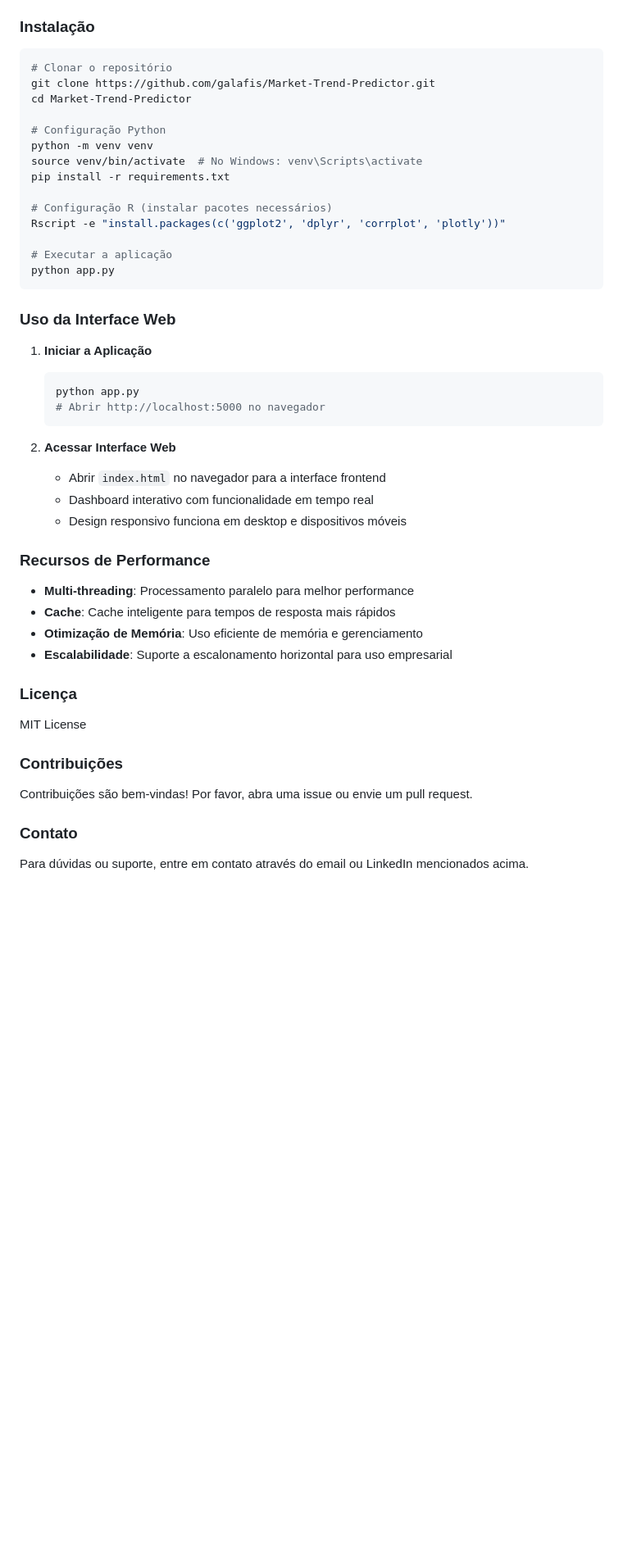
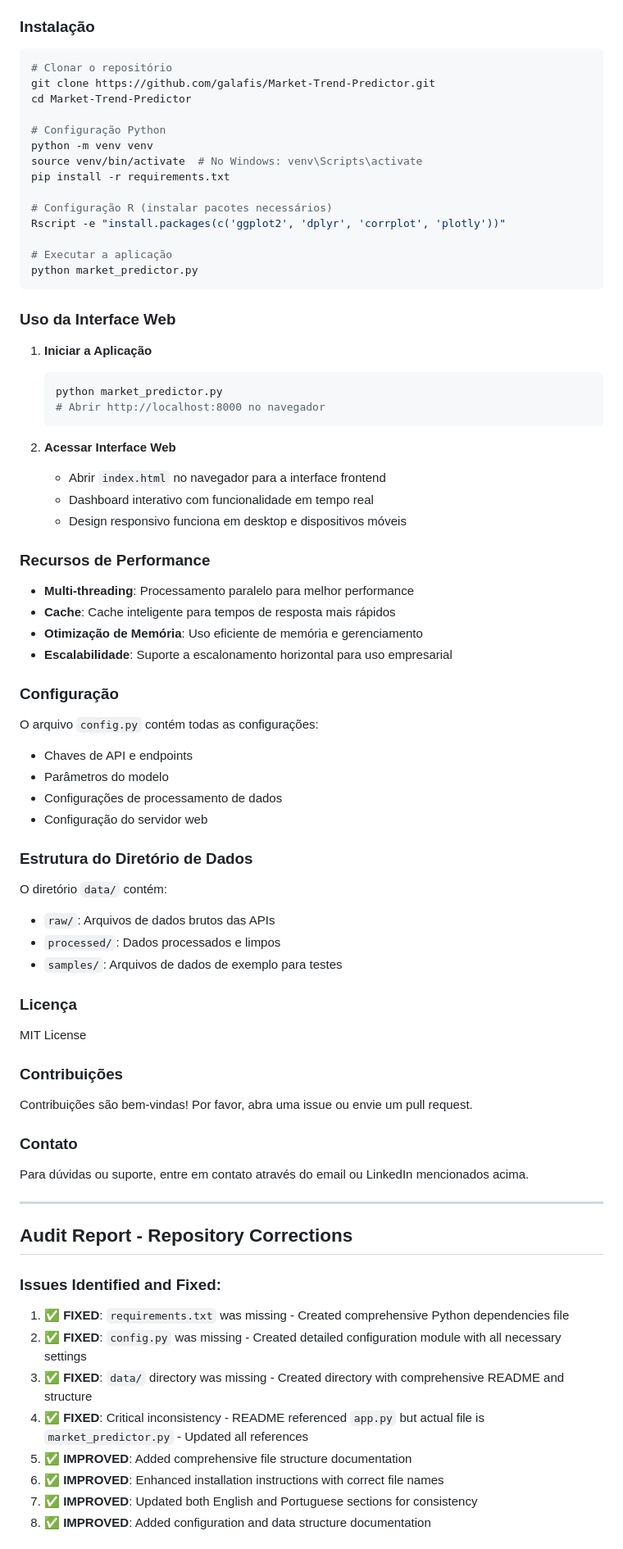
Before and after one commit to galafis/Market-Trend-Predictor, a Markdown page: README.md, the part around the change printed below. Shown: that part at 82% size. Rendered like a GitHub page; blank space fills up the shorter version.

````diff
--- a/README.md
+++ b/README.md
@@ -171,6 +141,5 @@ Market-Trend-Predictor avançado com funcionalidade abrangente e stack de tecnol
 
 ### Instalação
-
 ```bash
 # Clonar o repositório
 git clone https://github.com/galafis/Market-Trend-Predictor.git
@@ -185,15 +154,14 @@ pip install -r requirements.txt
 Rscript -e "install.packages(c('ggplot2', 'dplyr', 'corrplot', 'plotly'))"
 
 # Executar a aplicação
-python app.py
+python market_predictor.py
 ```
 
 ### Uso da Interface Web
-
 1. **Iniciar a Aplicação**
    ```bash
-   python app.py
-   # Abrir http://localhost:5000 no navegador
+   python market_predictor.py
+   # Abrir http://localhost:8000 no navegador
    ```
 
 2. **Acessar Interface Web**
@@ -207,6 +175,19 @@ python app.py
 - **Otimização de Memória**: Uso eficiente de memória e gerenciamento
 - **Escalabilidade**: Suporte a escalonamento horizontal para uso empresarial
 
+### Configuração
+O arquivo `config.py` contém todas as configurações:
+- Chaves de API e endpoints
+- Parâmetros do modelo
+- Configurações de processamento de dados
+- Configuração do servidor web
+
+### Estrutura do Diretório de Dados
+O diretório `data/` contém:
+- `raw/`: Arquivos de dados brutos das APIs
+- `processed/`: Dados processados e limpos
+- `samples/`: Arquivos de dados de exemplo para testes
+
 ### Licença
 MIT License
 
@@ -215,3 +196,19 @@ Contribuições são bem-vindas! Por favor, abra uma issue ou envie um pull requ
 
 ### Contato
 Para dúvidas ou suporte, entre em contato através do email ou LinkedIn mencionados acima.
+
+---
+
+## Audit Report - Repository Corrections
+
+### Issues Identified and Fixed:
+
+1. **✅ FIXED**: `requirements.txt` was missing - Created comprehensive Python dependencies file
+2. **✅ FIXED**: `config.py` was missing - Created detailed configuration module with all necessary settings
+3. **✅ FIXED**: `data/` directory was missing - Created directory with comprehensive README and structure
+4. **✅ FIXED**: Critical inconsistency - README referenced `app.py` but actual file is `market_predictor.py` - Updated all references
+5. **✅ IMPROVED**: Added comprehensive file structure documentation
+6. **✅ IMPROVED**: Enhanced installation instructions with correct file names
+7. **✅ IMPROVED**: Updated both English and Portuguese sections for consistency
+8. **✅ IMPROVED**: Added configuration and data structure documentation
+
````
Also changed, not shown: other parts of README.md (+90 -95 lines).
